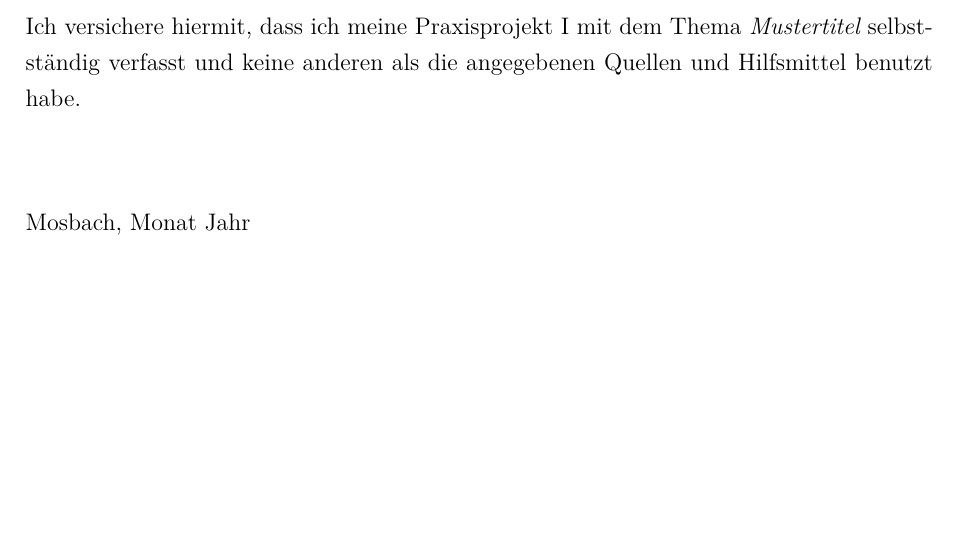
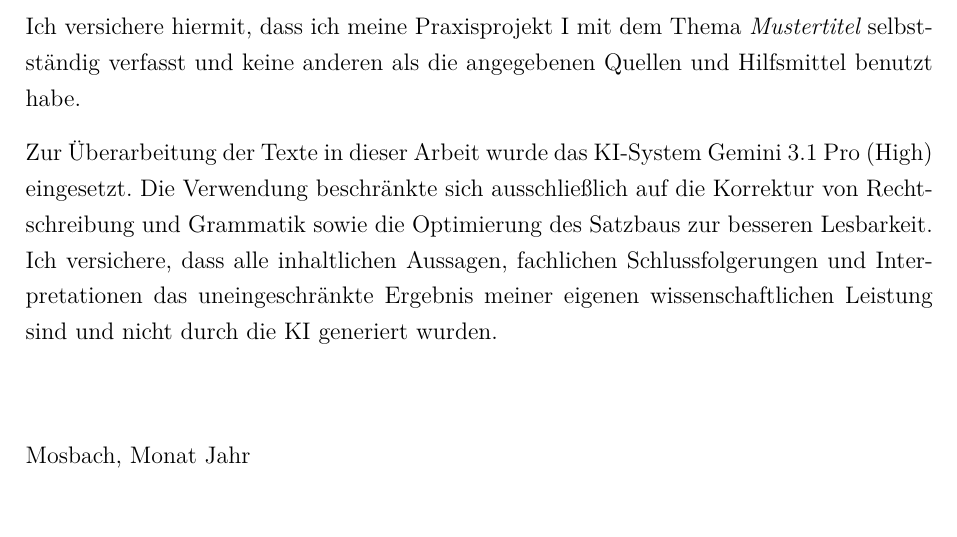
Before and after one commit to NicoOblaender/Wissenschaftliche-Arbeiten-AI-Vorlage, a LaTeX thesis (main.tex, which reads ads/declaration.tex, settings/document.tex): part of page 3 of 11, cut so that both start at the same text, the shorter picture padded with empty space. Compiled offline with pdfLaTeX.

Commit message:
feat: add aiNote with boolean setting

```diff
--- a/ads/declaration.tex
+++ b/ads/declaration.tex
@@ -12,22 +12,31 @@
   selbstständig verfasst und  keine anderen als die angegebenen Quellen und Hilfsmittel benutzt \ifMultipleAuthors{haben}{habe}.
   % \ifMultipleAuthors{Wir versichern}{Ich versichere} zudem, dass die eingereichte elektronische Fassung mit der gedruckten Fassung
   % übereinstimmt.
+
+  \IfStrEq{\showAINote}{true}{
+
+    Zur Überarbeitung der Texte in dieser Arbeit wurde das KI-System \aiModel\ eingesetzt. Die Verwendung beschränkte sich ausschließlich auf die Korrektur von Rechtschreibung und Grammatik sowie die Optimierung des Satzbaus zur besseren Lesbarkeit. \ifMultipleAuthors{Wir versichern}{Ich versichere}, dass alle inhaltlichen Aussagen, fachlichen Schlussfolgerungen und Interpretationen das uneingeschränkte Ergebnis \ifMultipleAuthors{unserer}{meiner} eigenen wissenschaftlichen Leistung sind und nicht durch die KI generiert wurden.
+  }{}
 }
-
 
 \iflang{en}{%
   Hereby \ifMultipleAuthors{we}{I} solemnly declare:
   \begin{enumerate}
     \item that this {\documentTypePhrase}, titled {\itshape \documentTitle } is entirely the product of \ifMultipleAuthors{our}{my}
-          own scholarly work, unless otherwise indicated in the text or references, or acknowledged below;
+      own scholarly work, unless otherwise indicated in the text or references, or acknowledged below;
     \item \ifMultipleAuthors{we}{I} have indicated the thoughts adopted directly or indirectly from other sources at the appropriate
-          places within the document;
+      places within the document;
     \item this {\documentTypePhrase} has not been submitted either in whole or part, for a degree at this or
-          any other university or institution;
+      any other university or institution;
     \item \ifMultipleAuthors{we}{I} have not published this {\documentTypePhrase} in the past;
     \item the printed version is equivalent to the submitted electronic one.
   \end{enumerate}
   \ifMultipleAuthors{We are}{I am} aware that a dishonest declaration will entail legal consequences.
+
+  \IfStrEq{\showAINote}{true}{
+
+    For the revision of the texts in this thesis, the AI system \aiModel\ was used. Its use was restricted exclusively to the correction of spelling and grammar as well as the optimization of sentence structure for better readability. \ifMultipleAuthors{We}{I} declare that all content-related statements, professional conclusions, and interpretations are the unrestricted result of \ifMultipleAuthors{our}{my} own scientific work and were not generated by the AI.
+  }{}
 }
 
 \vspace{3em}
--- a/settings/document.tex
+++ b/settings/document.tex
@@ -14,6 +14,8 @@
 \newcommand{\showCompanyLogo}{true}
 
 \newcommand{\showGenderNote}{true}
+\newcommand{\showAINote}{true}
+\newcommand{\aiModel}{Gemini 3.1 Pro (High)}
 \newcommand{\showAppendix}{false}
 
 % Citation Style
```
Also changed, not shown: main.pdf.
